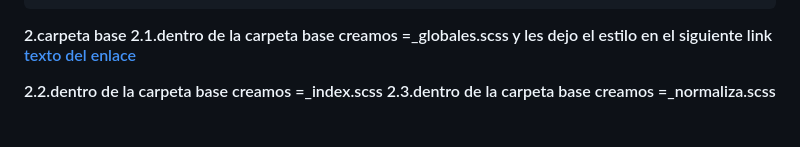
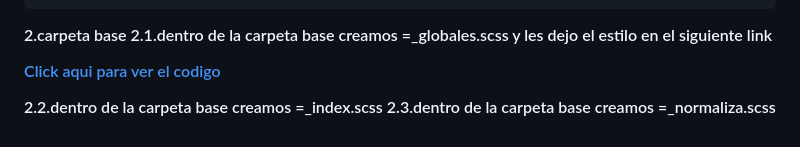
Before and after one commit to BrandonGS22b/Music-Festival, a Markdown page: README.md, the part around the change. Drawn GitHub-style.

```diff
--- a/README.md
+++ b/README.md
@@ -174,7 +174,8 @@ body {
 
 2.carpeta base
 2.1.dentro de la carpeta base creamos =_globales.scss y les dejo el estilo en el siguiente link
-[texto del enlace](https://github.com/BrandonGS22b/Music-Festival/blob/main/src/scss/base/_globales.scss)
+
+[Click aqui para ver el codigo](https://github.com/BrandonGS22b/Music-Festival/blob/main/src/scss/base/_globales.scss)
 
 
 2.2.dentro de la carpeta base creamos =_index.scss
```
